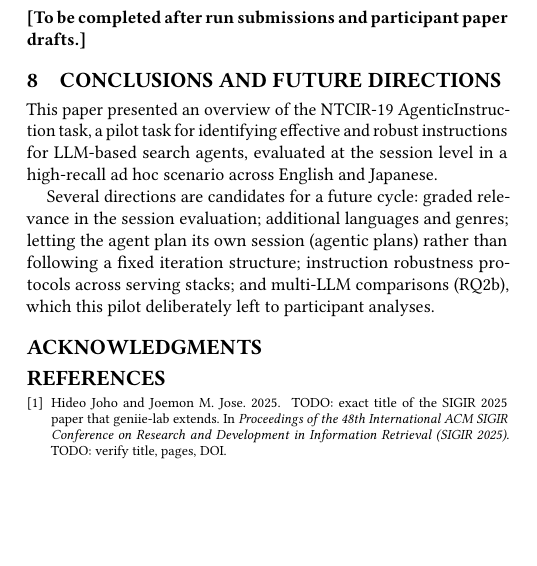
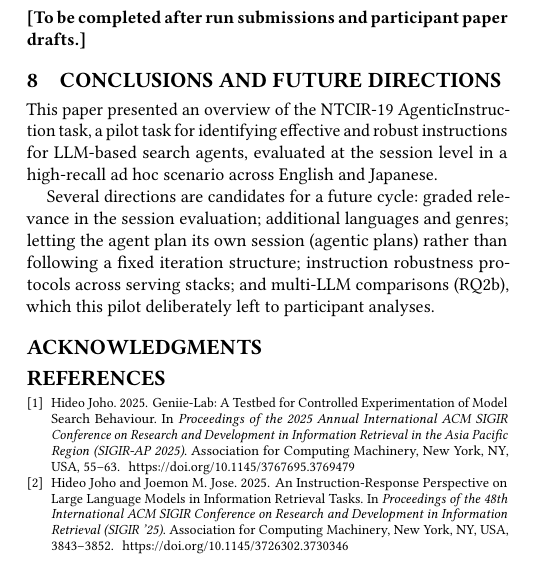
Before and after one commit to geniie-lab/ntcir, a LaTeX paper (paper/overview-ntcir19-agenticinstruction.tex, which reads paper/overview.bib): part of one column of page 3 of 3, cut so that both start at the same text, the shorter picture padded with empty space. The pictures show the PDF file paper/overview-ntcir19-agenticinstruction.pdf that the author committed with the source.

Commit message:
Cite the geniie-lab SIGIR 2025 and SIGIR-AP 2025 papers
Replace the placeholder reference with the two publications from the
geniie-lab README: the SIGIR '25 instruction-response perspective paper
(Joho & Jose) and the SIGIR-AP 2025 geniie-lab resource paper (Joho),
cited as the framework's origin and the testbed reference respectively.

Co-Authored-By: Claude Fable 5 <noreply@anthropic.com>

```diff
--- a/paper/overview.bib
+++ b/paper/overview.bib
@@ -2,11 +2,29 @@
 
 @inproceedings{joho2025sigir,
   author    = {Joho, Hideo and Jose, Joemon M.},
-  title     = {TODO: exact title of the SIGIR 2025 paper that geniie-lab extends},
+  title     = {An Instruction-Response Perspective on Large Language Models in
+               Information Retrieval Tasks},
   booktitle = {Proceedings of the 48th International ACM SIGIR Conference on
-               Research and Development in Information Retrieval (SIGIR 2025)},
+               Research and Development in Information Retrieval (SIGIR '25)},
+  publisher = {Association for Computing Machinery},
+  address   = {New York, NY, USA},
+  pages     = {3843--3852},
   year      = {2025},
-  note      = {TODO: verify title, pages, DOI}
+  doi       = {10.1145/3726302.3730346}
+}
+
+@inproceedings{joho2025sigirap,
+  author    = {Joho, Hideo},
+  title     = {Geniie-Lab: A Testbed for Controlled Experimentation of Model
+               Search Behaviour},
+  booktitle = {Proceedings of the 2025 Annual International ACM SIGIR Conference
+               on Research and Development in Information Retrieval in the Asia
+               Pacific Region (SIGIR-AP 2025)},
+  publisher = {Association for Computing Machinery},
+  address   = {New York, NY, USA},
+  pages     = {55--63},
+  year      = {2025},
+  doi       = {10.1145/3767695.3769479}
 }
 
 @misc{ntcir19overview,
```
Also changed, not shown: paper/overview-ntcir19-agenticinstruction.tex (+4 -3 lines), paper/overview-ntcir19-agenticinstruction.pdf.
